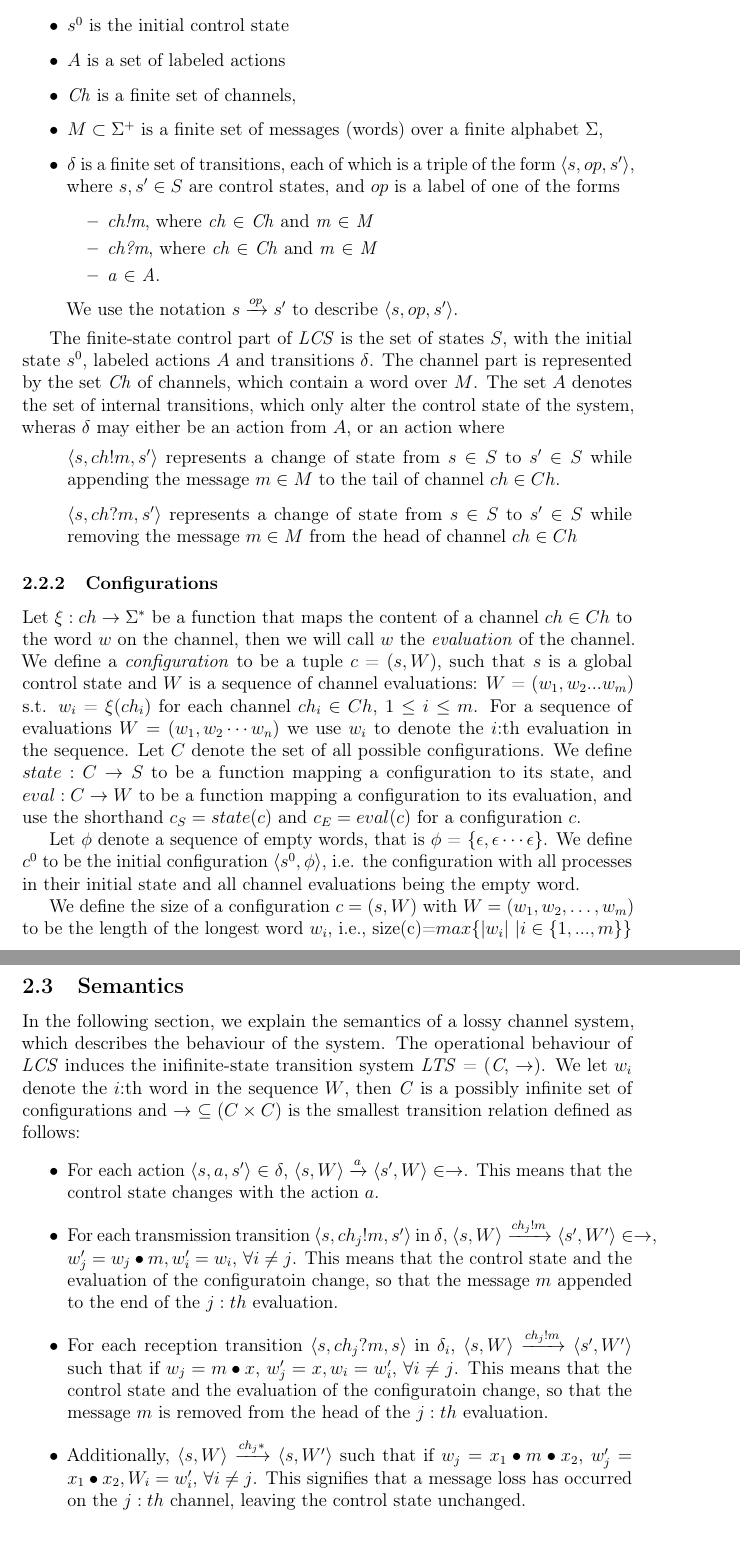
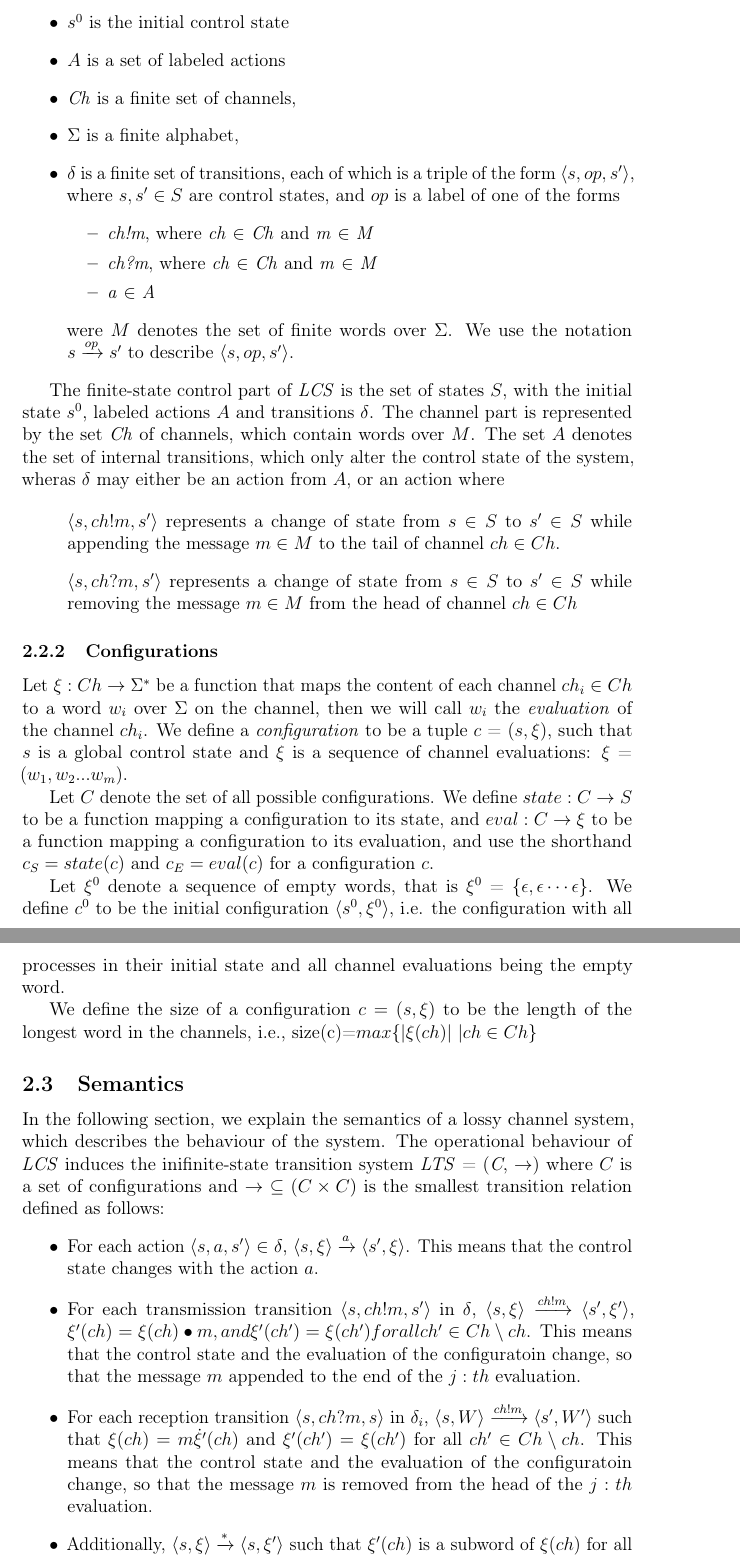
Before and after one commit to sharyari/exjobb, a LaTeX paper (report/report.tex, which reads report/definitions.tex): two parts of pages 7 and 8 of 31, joined at a grey line, cut so that both start at the same text. Compiled offline with pdfLaTeX.

Commit message:
Made some small changes.

```diff
--- a/report/definitions.tex
+++ b/report/definitions.tex
@@ -26,17 +26,17 @@ Formally, a lossy channel system \emph{LCS} is a tuple $\conf{S,s^0, A, Ch,M, \d
   \item $s^0$ is the initial control state
   \item $A$ is a set of labeled actions
   \item \e{Ch} is a finite set of channels,
-  \item $M \subset \Sigma^+$ is a finite set of messages (words) over a finite alphabet $\Sigma$,
+  \item $\Sigma$ is a finite alphabet,
   \item $\delta$ is a finite set of transitions, each of which is a triple of the form $\langle s,op,s'\rangle$, where $s, s'\in S$ are control states, and $op$ is a label of one of the forms
     \begin{itemize}
       \item \e{ch!m}, where \e{ch} $\in$ \e{Ch} and \e{m} $\in$ \e{M}
       \item \e{ch?m}, where \e{ch} $\in$ \e{Ch} and \e{m} $\in$ \e{M}
-      \item \e{a} $\in$ \e{A}.
+      \item \e{a} $\in$ \e{A}
     \end{itemize}
-    We use the notation $s \xrightarrow{op} s'$ to describe $\conf{s, op, s'}$.
+    were $M$ denotes the set of finite words over $\Sigma$. We use the notation $s \xrightarrow{op} s'$ to describe $\conf{s, op, s'}$.
 \end{itemize}
 
-The finite-state control part of \e{LCS} is the set of states $S$, with the initial state $s^0$, labeled actions $A$ and transitions $\delta$. The channel part is represented by the set \e{Ch} of channels, which contain a word over $M$. The set $A$ denotes the set of internal transitions, which only alter the control state of the system, wheras $\delta$ may either be an action from $A$, or an action where
+The finite-state control part of \e{LCS} is the set of states $S$, with the initial state $s^0$, labeled actions $A$ and transitions $\delta$. The channel part is represented by the set \e{Ch} of channels, which contain words over $M$. The set $A$ denotes the set of internal transitions, which only alter the control state of the system, wheras $\delta$ may either be an action from $A$, or an action where
 
 \begin{itemize}
 \item[]
@@ -48,23 +48,24 @@ $\langle s, ch?m, s'\rangle$ represents a change of state from $s\in S$ to $s'\i
 
 
 \subsubsection{Configurations}
-Let $\xi : ch \rightarrow \Sigma^*$ be a function that maps the content of a channel $ch \in Ch$ to the word $w$ on the channel, then we will call $w$ the \emph{evaluation} of the channel. We define a \e{configuration} to be a tuple $c$ = $(s, W)$, such that $s$ is a global control state and $W$ is a sequence of channel evaluations: $W$ = $(w_1, w_2...w_m)$ s.t. $w_i$ = $\xi(ch_i)$ for each channel $ch_i \in Ch$, $1 \leq i \leq m$.
-For a sequence of evaluations $W = (w_1, w_2 \cdots w_n)$ we use $w_i$ to denote the $i$:th evaluation in the sequence.
-Let $C$ denote the set of all possible configurations. We define $state : C \rightarrow S$ to be a function mapping a configuration to its state, and $eval : C \rightarrow W$ to be a function mapping a configuration to its evaluation, and use the shorthand $c_{S} = state(c)$ and $c_{E} = eval(c)$ for a configuration $c$.
+Let $\xi : Ch \rightarrow \Sigma^*$ be a function that maps the content of each channel $ch_i \in Ch$ to a word $w_i$ over $\Sigma$ on the channel, then we will call $w_i$ the \emph{evaluation} of the channel $ch_i$. We define a \e{configuration} to be a tuple $c$ = $(s, \xi)$, such that $s$ is a global control state and $\xi$ is a sequence of channel evaluations: $\xi$ = $(w_1, w_2...w_m)$.
+% s.t. $w_i$ = $\xi(ch_i)$ for each channel $ch_i \in Ch$, $1 \leq i \leq m$.
 
-Let $\phi$ denote a sequence of empty words, that is $\phi$ = $\Set{\epsilon,\epsilon\cdots\epsilon}$. We define $c^0$ to be the initial configuration $\conf{s^0, \phi}$, i.e. the configuration with all processes in their initial state and all channel evaluations being the empty word.
+%For a sequence of evaluations $W = (w_1, w_2 \cdots w_n)$ we use $w_i$ to denote the $i$:th evaluation in the sequence.
+Let $C$ denote the set of all possible configurations. We define $state : C \rightarrow S$ to be a function mapping a configuration to its state, and $eval : C \rightarrow \xi$ to be a function mapping a configuration to its evaluation, and use the shorthand $c_{S} = state(c)$ and $c_{E} = eval(c)$ for a configuration $c$.
 
-We define the size of a configuration $c = (s,W)$ with $W=(w_1,w_2,\ldots,w_m)$ to be the length of the longest word $w_i$, i.e., size(c)=$max\{|w_i|~| i \in \{1, ...,m\}\}$
+Let $\xi^0$ denote a sequence of empty words, that is $\xi^0$ = $\Set{\epsilon,\epsilon\cdots\epsilon}$. We define $c^0$ to be the initial configuration $\conf{s^0, \xi^0}$, i.e. the configuration with all processes in their initial state and all channel evaluations being the empty word.
+
+We define the size of a configuration $c = (s,\xi)$ to be the length of the longest word in the channels, i.e., size(c)=$max\{|\xi(ch)|~| ch \in Ch\}$
 
 \subsection{Semantics}
 \label{LTS}
-In the following section, we explain the semantics of a lossy channel system, which describes the behaviour of the system. The operational behaviour of \e{LCS} induces the inifinite-state transition system \e{LTS} = (\e{C}, $\rightarrow$). We let $w_i$ denote the $i$:th word in the sequence $W$, then \e{C} is a possibly infinite set of configurations and $\rightarrow$ $\subseteq (C \times C)$  is the smallest transition relation defined as follows:
+In the following section, we explain the semantics of a lossy channel system, which describes the behaviour of the system. The operational behaviour of \e{LCS} induces the inifinite-state transition system \e{LTS} = (\e{C}, $\rightarrow$) where $C$ is a set of configurations and $\rightarrow$ $\subseteq (C \times C)$ is the smallest transition relation defined as follows:
   \begin{itemize}
-    \item For each action $\conf{s, a, s'}$ $\in$ $\delta$, $\conf{s, W} \xrightarrow{a} \conf{s', W} \in \rightarrow$. This means that the control state changes with the action $a$.
-    \item For each transmission transition $\langle s, ch_j!m, s' \rangle$ in $\delta$, $\conf{s, W} \xrightarrow{ch_j!m} \conf{s', W'} \in \rightarrow$, $w_j' = w_j\bullet m, w_i' = w_i$, $\forall i \neq j$. This means that the control state and the evaluation of the configuratoin change, so that the message $m$ appended to the end of the $j:th$ evaluation.
-    \item For each reception transition $\langle s, ch_j?m, s \rangle$ in $\delta_i$, $\conf{s, W} \xrightarrow{ch_j!m} \conf{s', W'}$ such that if $w_j = m\bullet x$, $w_j' = x, w_i = w_i'$, $\forall i \neq j$. This means that the control state and the evaluation of the configuratoin change, so that the message $m$ is removed from the head of the $j:th$ evaluation.
-    \item Additionally, $\conf{s, W} \xrightarrow{ch_j*} \conf{s, W'}$ such that if $w_j = x_1\bullet m \bullet x_2$, $w_j' = x_1\bullet x_2, W_i = w_i',$ $\forall i \neq j$. This signifies that a message loss has occurred on the $j:th$ channel, leaving the control state unchanged.
+    \item For each action $\conf{s, a, s'}$ $\in$ $\delta$, $\conf{s, \xi} \xrightarrow{a} \conf{s', \xi}$. This means that the control state changes with the action $a$.
+    \item For each transmission transition $\langle s, ch!m, s' \rangle$ in $\delta$, $\conf{s, \xi} \xrightarrow{ch!m} \conf{s', \xi'}$, $\xi'(ch) = \xi(ch)\bullet m, and \xi'(ch')=\xi(ch') for all ch' \in Ch \setminus ch$. This means that the control state and the evaluation of the configuratoin change, so that the message $m$ appended to the end of the $j:th$ evaluation.
+    \item For each reception transition $\langle s, ch?m, s \rangle$ in $\delta_i$, $\conf{s, W} \xrightarrow{ch!m} \conf{s', W'}$ such that $\xi(ch)=m \dot \xi'(ch) $ and $\xi'(ch')=\xi(ch')$ for all $ch' \in Ch \setminus ch$. This means that the control state and the evaluation of the configuratoin change, so that the message $m$ is removed from the head of the $j:th$ evaluation.
+    \item Additionally, $\conf{s, \xi} \xrightarrow{*} \conf{s, \xi'}$ such that $\xi'(ch)$ is a subword of $\xi(ch)$ for all $ch \in Ch$. This means that any message can be lost at any time.
   \end{itemize}
 
 \paragraph{Notations for configurations}
-Depending on the context, different notations to describe a configuration $c\in C$ may be used. For example, $c = \conf{s, W}$ can be denoted as \e{c} = $\conf{s, w_1, w_2, ..., w_3}$ when talking about the specific channel evaluations, or with the words on a channel explicitely written, e.g. \e{c} = $\conf{s, abc, def}$.
```
Also changed, not shown: report/model.tex (+6 -8 lines), report/report.pdf, report/definitions.tex (18 more changed lines).
